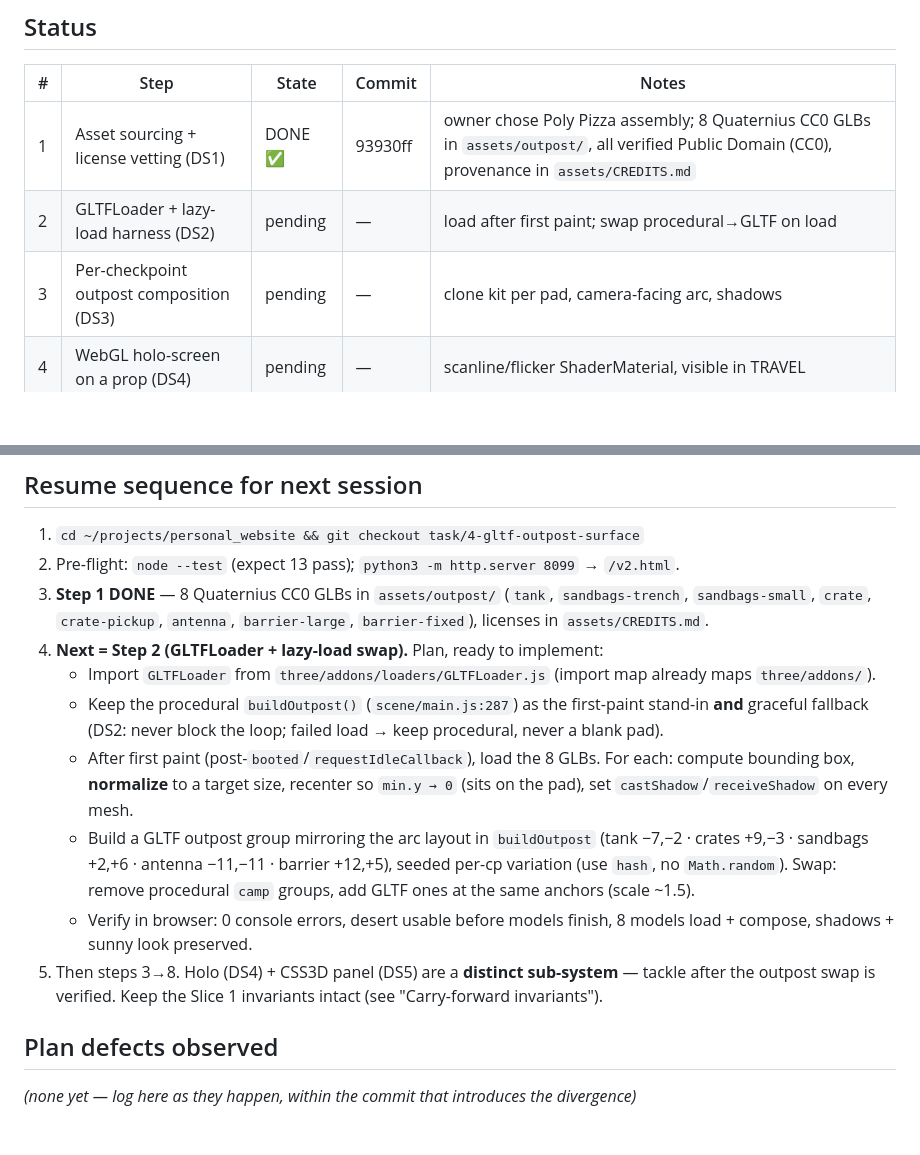
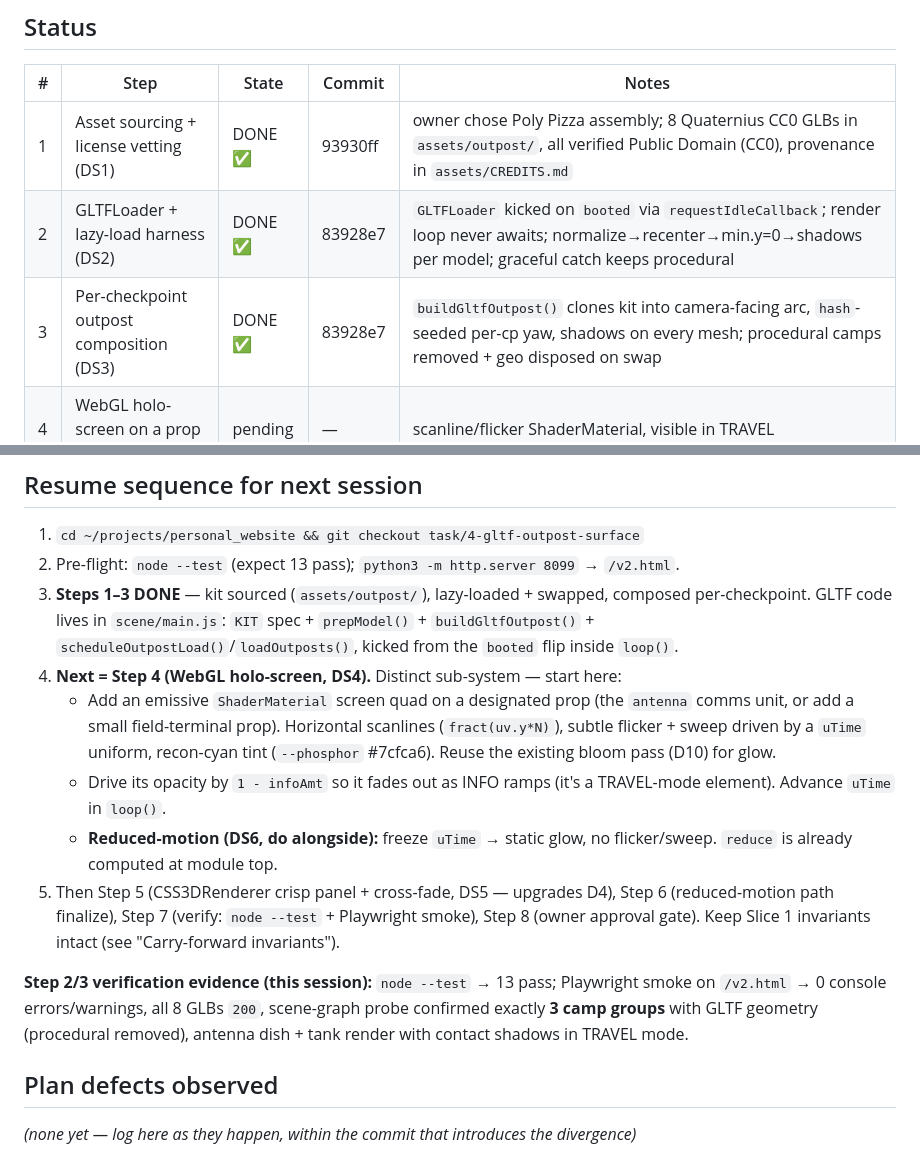
Before and after one commit to shivamsbajpai/personal_website, a Markdown page: tasks/002_gltf-outpost-surface/INDEX.md, 2 parts joined by grey strips. Rendered like a GitHub page; blank space fills up the shorter version.

Commit message:
docs: mark slice-2 steps 2-3 done in INDEX, set step 4 resume point
Refs #4

Co-Authored-By: Claude Opus 4.8 (1M context) <noreply@anthropic.com>

```diff
--- a/tasks/002_gltf-outpost-surface/INDEX.md
+++ b/tasks/002_gltf-outpost-surface/INDEX.md
@@ -10,8 +10,8 @@ Blocked-by: #3 (DONE — merged via PR #10)
 | # | Step | State | Commit | Notes |
 |---|------|-------|--------|-------|
 | 1 | Asset sourcing + license vetting (DS1) | DONE ✅ | 93930ff | owner chose Poly Pizza assembly; 8 Quaternius CC0 GLBs in `assets/outpost/`, all verified Public Domain (CC0), provenance in `assets/CREDITS.md` |
-| 2 | GLTFLoader + lazy-load harness (DS2) | pending | — | load after first paint; swap procedural→GLTF on load |
-| 3 | Per-checkpoint outpost composition (DS3) | pending | — | clone kit per pad, camera-facing arc, shadows |
+| 2 | GLTFLoader + lazy-load harness (DS2) | DONE ✅ | 83928e7 | `GLTFLoader` kicked on `booted` via `requestIdleCallback`; render loop never awaits; normalize→recenter→min.y=0→shadows per model; graceful catch keeps procedural |
+| 3 | Per-checkpoint outpost composition (DS3) | DONE ✅ | 83928e7 | `buildGltfOutpost()` clones kit into camera-facing arc, `hash`-seeded per-cp yaw, shadows on every mesh; procedural camps removed + geo disposed on swap |
 | 4 | WebGL holo-screen on a prop (DS4) | pending | — | scanline/flicker ShaderMaterial, visible in TRAVEL |
 | 5 | CSS3D crisp panel + cross-fade (DS5) | pending | — | upgrades D4; preserve Slice 1 invariants |
 | 6 | Reduced-motion path (DS6) | pending | — | static holo, dampened, travel preserved |
@@ -30,27 +30,30 @@ Blocked-by: #3 (DONE — merged via PR #10)
 
 1. `cd ~/projects/personal_website && git checkout task/4-gltf-outpost-surface`
 2. Pre-flight: `node --test` (expect 13 pass); `python3 -m http.server 8099` → `/v2.html`.
-3. **Step 1 DONE** — 8 Quaternius CC0 GLBs in `assets/outpost/` (`tank`,
-   `sandbags-trench`, `sandbags-small`, `crate`, `crate-pickup`, `antenna`,
-   `barrier-large`, `barrier-fixed`), licenses in `assets/CREDITS.md`.
-4. **Next = Step 2 (GLTFLoader + lazy-load swap).** Plan, ready to implement:
-   - Import `GLTFLoader` from `three/addons/loaders/GLTFLoader.js` (import map
-     already maps `three/addons/`).
-   - Keep the procedural `buildOutpost()` (`scene/main.js:287`) as the first-paint
-     stand-in **and** graceful fallback (DS2: never block the loop; failed load →
-     keep procedural, never a blank pad).
-   - After first paint (post-`booted`/`requestIdleCallback`), load the 8 GLBs.
-     For each: compute bounding box, **normalize** to a target size, recenter so
-     `min.y → 0` (sits on the pad), set `castShadow`/`receiveShadow` on every mesh.
-   - Build a GLTF outpost group mirroring the arc layout in `buildOutpost`
-     (tank −7,−2 · crates +9,−3 · sandbags +2,+6 · antenna −11,−11 · barrier
-     +12,+5), seeded per-cp variation (use `hash`, no `Math.random`). Swap:
-     remove procedural `camp` groups, add GLTF ones at the same anchors (scale ~1.5).
-   - Verify in browser: 0 console errors, desert usable before models finish,
-     8 models load + compose, shadows + sunny look preserved.
-5. Then steps 3→8. Holo (DS4) + CSS3D panel (DS5) are a **distinct sub-system** —
-   tackle after the outpost swap is verified. Keep the Slice 1 invariants intact
+3. **Steps 1–3 DONE** — kit sourced (`assets/outpost/`), lazy-loaded + swapped,
+   composed per-checkpoint. GLTF code lives in `scene/main.js`: `KIT` spec +
+   `prepModel()` + `buildGltfOutpost()` + `scheduleOutpostLoad()`/`loadOutposts()`,
+   kicked from the `booted` flip inside `loop()`.
+4. **Next = Step 4 (WebGL holo-screen, DS4).** Distinct sub-system — start here:
+   - Add an emissive `ShaderMaterial` screen quad on a designated prop (the
+     `antenna` comms unit, or add a small field-terminal prop). Horizontal
+     scanlines (`fract(uv.y*N)`), subtle flicker + sweep driven by a `uTime`
+     uniform, recon-cyan tint (`--phosphor` #7cfca6). Reuse the existing bloom
+     pass (D10) for glow.
+   - Drive its opacity by `1 - infoAmt` so it fades out as INFO ramps (it's a
+     TRAVEL-mode element). Advance `uTime` in `loop()`.
+   - **Reduced-motion (DS6, do alongside):** freeze `uTime` → static glow, no
+     flicker/sweep. `reduce` is already computed at module top.
+5. Then Step 5 (CSS3DRenderer crisp panel + cross-fade, DS5 — upgrades D4), Step
+   6 (reduced-motion path finalize), Step 7 (verify: `node --test` + Playwright
+   smoke), Step 8 (owner approval gate). Keep Slice 1 invariants intact
    (see "Carry-forward invariants").
+
+**Step 2/3 verification evidence (this session):** `node --test` → 13 pass;
+Playwright smoke on `/v2.html` → 0 console errors/warnings, all 8 GLBs `200`,
+scene-graph probe confirmed exactly **3 camp groups** with GLTF geometry
+(procedural removed), antenna dish + tank render with contact shadows in
+TRAVEL mode.
 
 ## Plan defects observed
 
```
